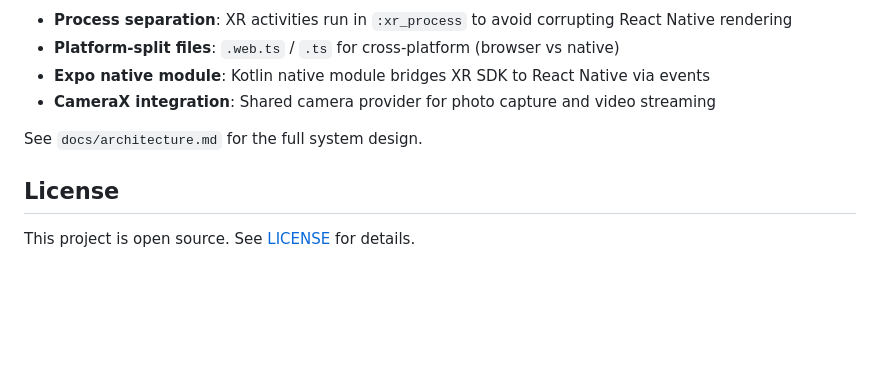
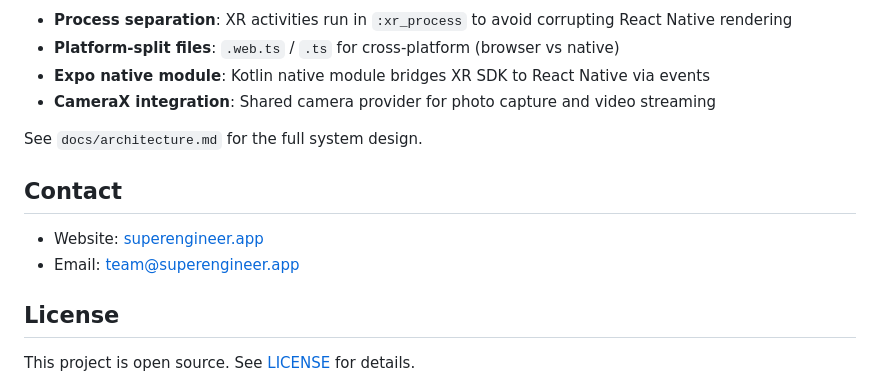
Before and after one commit to super-engineer-app/Super_Spex, a Markdown page: README.md, the part around the change. Drawn GitHub-style; blank space fills up the shorter version.

Commit message:
Add contact info to README

```diff
--- a/README.md
+++ b/README.md
@@ -125,6 +125,11 @@ cd android && ./gradlew ktlintCheck detekt    # Kotlin (after touching .kt files
 
 See `docs/architecture.md` for the full system design.
 
+## Contact
+
+- Website: [superengineer.app](https://www.superengineer.app/about)
+- Email: team@superengineer.app
+
 ## License
 
 This project is open source. See [LICENSE](LICENSE) for details.
```
